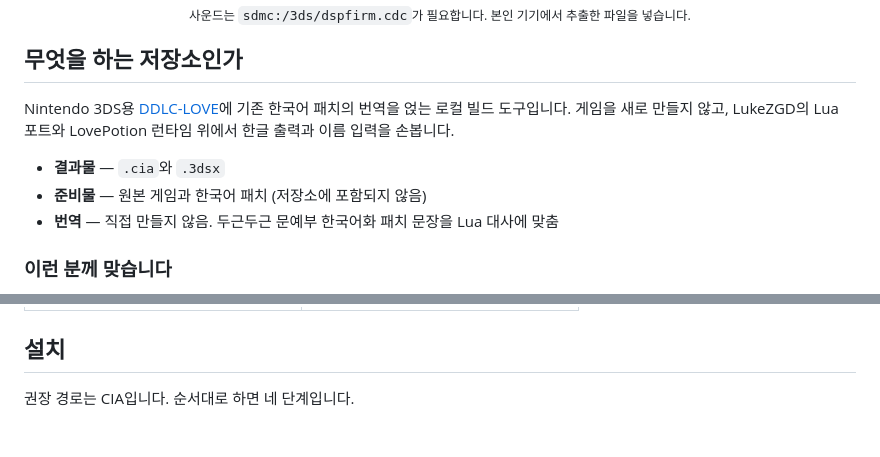
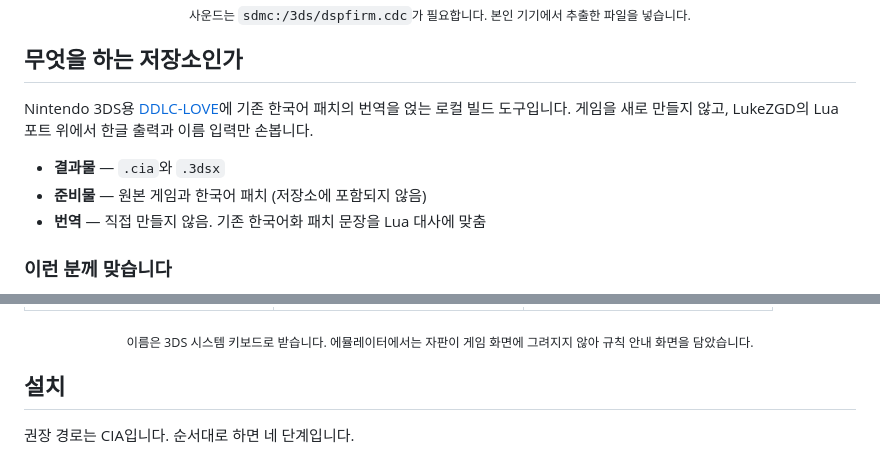
Before and after one commit to spidychoipro/DDLC-LOVE-KO-3DS, a Markdown page: README.md, 2 parts joined by grey strips. Rendered like a GitHub page; blank space fills up the shorter version.

```diff
--- a/README.md
+++ b/README.md
@@ -58,11 +58,11 @@
 
 ## 무엇을 하는 저장소인가
 
-Nintendo 3DS용 [DDLC-LOVE](https://github.com/LukeZGD/DDLC-LOVE)에 기존 한국어 패치의 번역을 얹는 로컬 빌드 도구입니다. 게임을 새로 만들지 않고, LukeZGD의 Lua 포트와 LovePotion 런타임 위에서 한글 출력과 이름 입력을 손봅니다.
+Nintendo 3DS용 [DDLC-LOVE](https://github.com/LukeZGD/DDLC-LOVE)에 기존 한국어 패치의 번역을 얹는 로컬 빌드 도구입니다. 게임을 새로 만들지 않고, LukeZGD의 Lua 포트 위에서 한글 출력과 이름 입력만 손봅니다.
 
 - **결과물** — `.cia`와 `.3dsx`
 - **준비물** — 원본 게임과 한국어 패치 (저장소에 포함되지 않음)
-- **번역** — 직접 만들지 않음. 두근두근 문예부 한국어화 패치 문장을 Lua 대사에 맞춤
+- **번역** — 직접 만들지 않음. 기존 한국어화 패치 문장을 Lua 대사에 맞춤
 
 ### 이런 분께 맞습니다
 
@@ -86,6 +90,8 @@ PC판 Azahar에서 0.2.9 빌드로 찍었습니다. 실기 화면은 아직 캡
     </td>
   </tr>
 </table>
+
+<p align="center"><sub>이름은 3DS 시스템 키보드로 받습니다. 에뮬레이터에서는 자판이 게임 화면에 그려지지 않아 규칙 안내 화면을 담았습니다.</sub></p>
 
 ## 설치
 
```
Also changed, not shown: other parts of README.md (+8 -4 lines), docs/screenshots/name-input.png (added).
